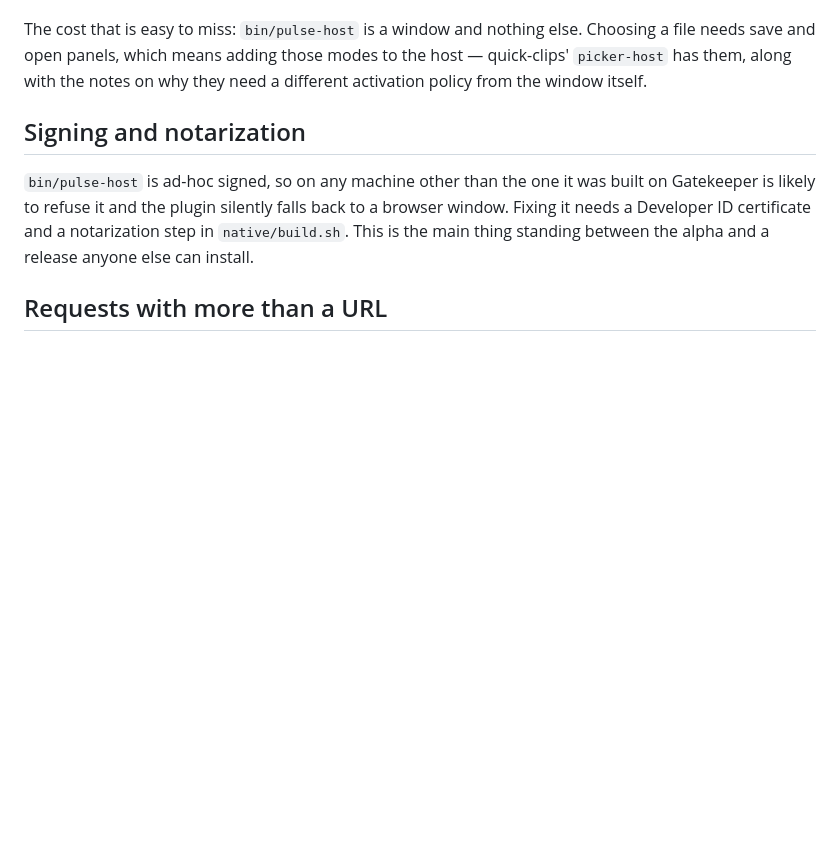
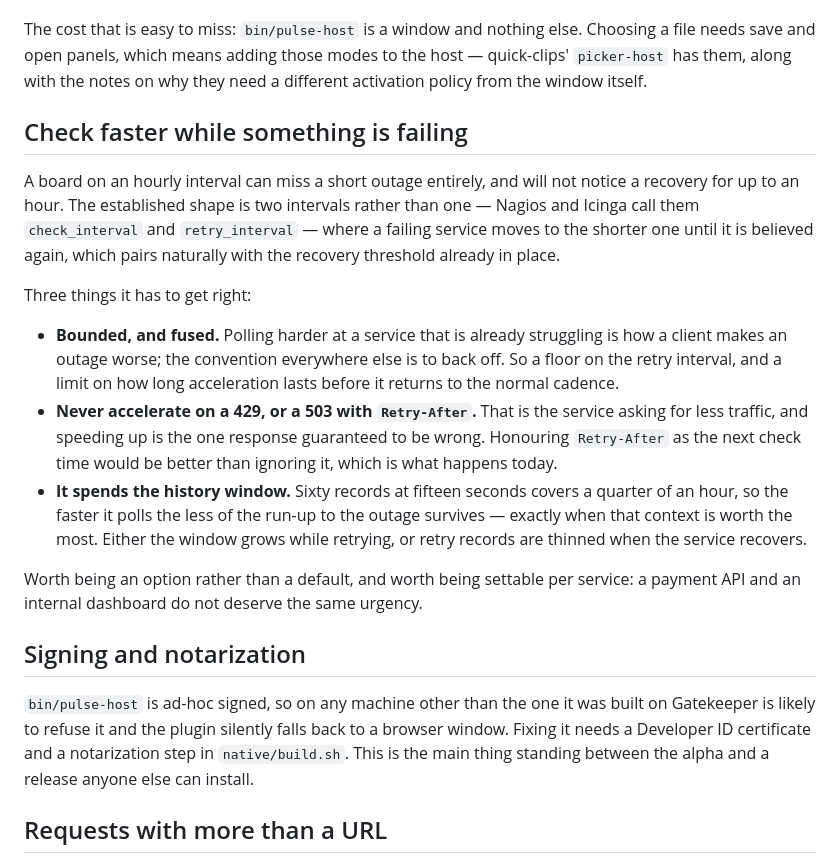
Before and after one commit to glmorgan/pulse-deck, a Markdown page: ROADMAP.md, the part around the change. Rendered like a GitHub page; blank space fills up the shorter version.

Commit message:
Roadmap: faster polling while a service is failing
Two intervals rather than one, as Nagios does. Recorded with the constraints
that matter: bounded and fused, never accelerating against a 429 or Retry-After,
and the history window it spends.

Co-Authored-By: Claude Opus 5 <noreply@anthropic.com>

```diff
--- a/ROADMAP.md
+++ b/ROADMAP.md
@@ -51,6 +51,29 @@ The cost that is easy to miss: `bin/pulse-host` is a window and nothing else. Ch
 save and open panels, which means adding those modes to the host — quick-clips' `picker-host` has
 them, along with the notes on why they need a different activation policy from the window itself.
 
+## Check faster while something is failing
+
+A board on an hourly interval can miss a short outage entirely, and will not notice a recovery for
+up to an hour. The established shape is two intervals rather than one — Nagios and Icinga call them
+`check_interval` and `retry_interval` — where a failing service moves to the shorter one until it
+is believed again, which pairs naturally with the recovery threshold already in place.
+
+Three things it has to get right:
+
+- **Bounded, and fused.** Polling harder at a service that is already struggling is how a client
+  makes an outage worse; the convention everywhere else is to back off. So a floor on the retry
+  interval, and a limit on how long acceleration lasts before it returns to the normal cadence.
+- **Never accelerate on a 429, or a 503 with `Retry-After`.** That is the service asking for less
+  traffic, and speeding up is the one response guaranteed to be wrong. Honouring `Retry-After` as
+  the next check time would be better than ignoring it, which is what happens today.
+- **It spends the history window.** Sixty records at fifteen seconds covers a quarter of an hour,
+  so the faster it polls the less of the run-up to the outage survives — exactly when that context
+  is worth the most. Either the window grows while retrying, or retry records are thinned when the
+  service recovers.
+
+Worth being an option rather than a default, and worth being settable per service: a payment API
+and an internal dashboard do not deserve the same urgency.
+
 ## Signing and notarization
 
 `bin/pulse-host` is ad-hoc signed, so on any machine other than the one it was built on Gatekeeper
```
